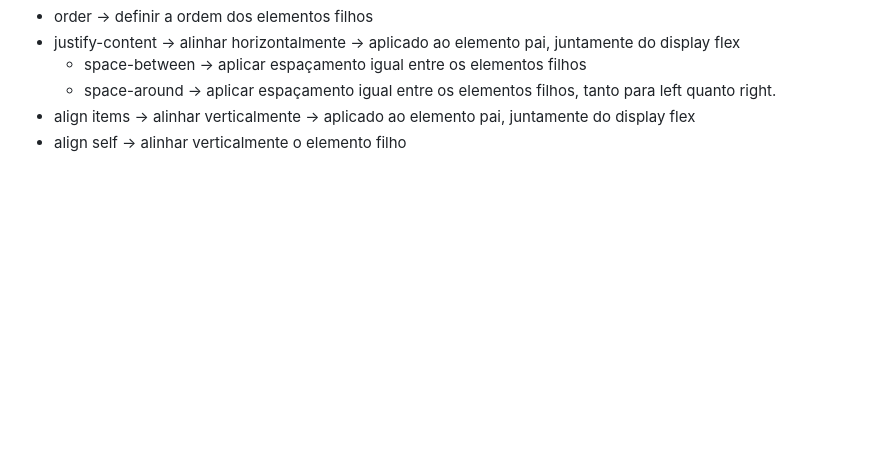
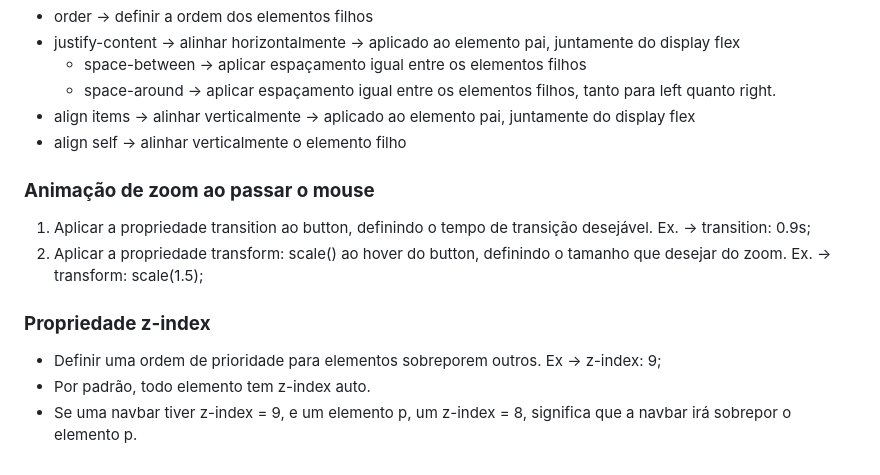
Before and after one commit to biel0209/HTML5-CSS-Udemy, a Markdown page: README.md, the part around the change. Drawn GitHub-style; blank space fills up the shorter version.

```diff
--- a/README.md
+++ b/README.md
@@ -113,3 +113,12 @@ HTML5 e CSS Aprendendo criar sites do zero na pratica
   - space-around -> aplicar espaçamento igual entre os elementos filhos, tanto para left quanto right.
 - align items -> alinhar verticalmente -> aplicado ao elemento pai, juntamente do display flex
 - align self -> alinhar verticalmente o elemento filho
+
+### <strong>Animação de zoom ao passar o mouse</strong>
+1. Aplicar a propriedade transition ao button, definindo o tempo de transição desejável. Ex. -> transition: 0.9s;
+2. Aplicar a propriedade transform: scale() ao hover do button, definindo o tamanho que desejar do zoom. Ex. -> transform: scale(1.5);
+
+### <strong>Propriedade z-index</strong>
+- Definir uma ordem de prioridade para elementos sobreporem outros. Ex -> z-index: 9;
+- Por padrão, todo elemento tem z-index auto.
+- Se uma navbar tiver z-index = 9, e um elemento p, um z-index = 8, significa que a navbar irá sobrepor o elemento p.
```
